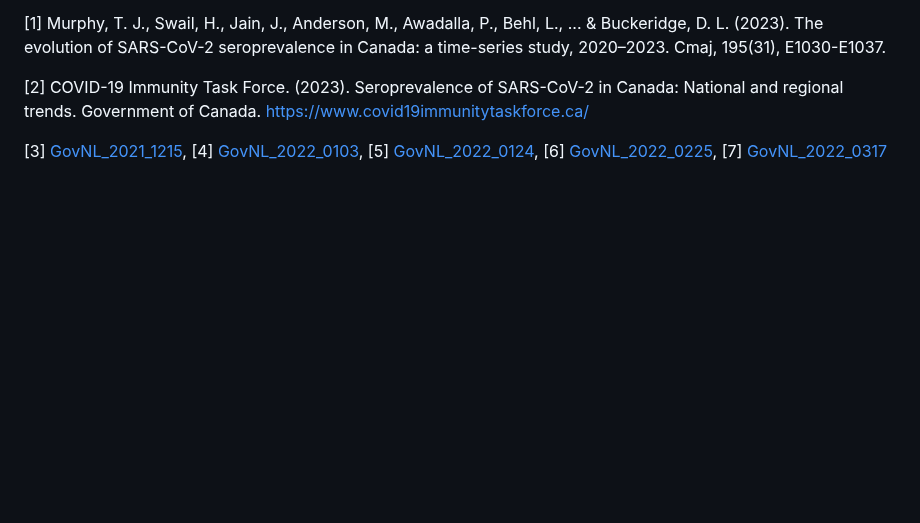
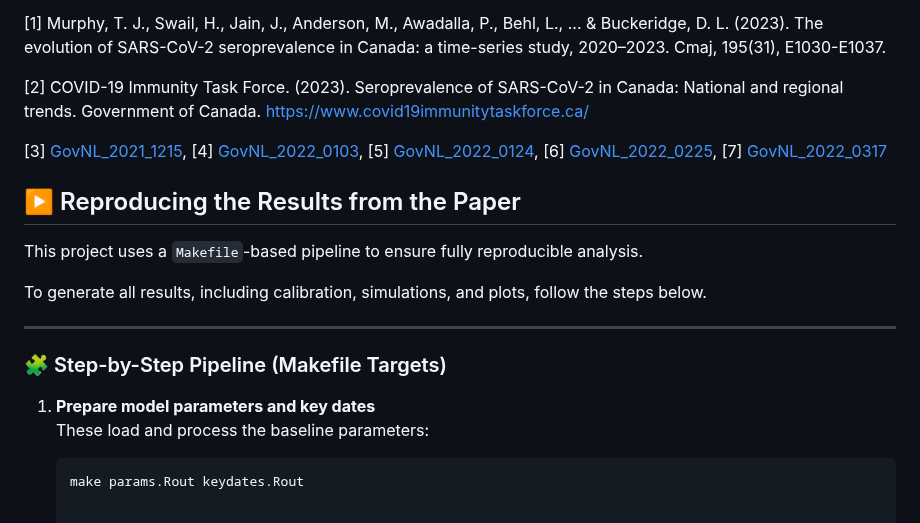
Before and after one commit to francisanokye/quantifying_omicron_burden_in_NL, a Markdown page: README.md, the part around the change. Rendered like a GitHub page; blank space fills up the shorter version.

````diff
--- a/README.md
+++ b/README.md
@@ -15,3 +15,19 @@ Omicron-reported case data for NL were obtained through a data-sharing agreement
 [2] COVID-19 Immunity Task Force. (2023). Seroprevalence of SARS-CoV-2 in Canada: National and regional trends. Government of Canada. https://www.covid19immunitytaskforce.ca/
 
 [3] [GovNL_2021_1215](https://www.gov.nl.ca/releases/2021/health/1215n04/), [4] [GovNL_2022_0103](https://www.gov.nl.ca/releases/2022/health/0103n02/), [5] [GovNL_2022_0124](https://www.gov.nl.ca/releases/2022/health/0124n05/), [6] [GovNL_2022_0225](https://www.gov.nl.ca/releases/2022/health/0309n02/), [7] [GovNL_2022_0317](https://www.gov.nl.ca/releases/2022/health/0317n11/)
+
+## ▶️ Reproducing the Results from the Paper
+
+This project uses a `Makefile`-based pipeline to ensure fully reproducible analysis.
+
+To generate all results, including calibration, simulations, and plots, follow the steps below.
+
+---
+
+### 🧩 Step-by-Step Pipeline (Makefile Targets)
+
+1. **Prepare model parameters and key dates**
+   These load and process the baseline parameters:
+
+   ```bash
+   make params.Rout keydates.Rout
````
